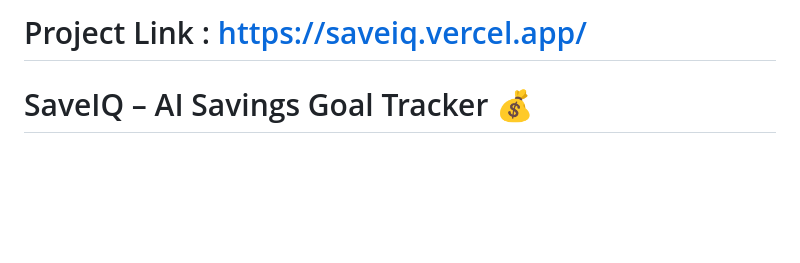
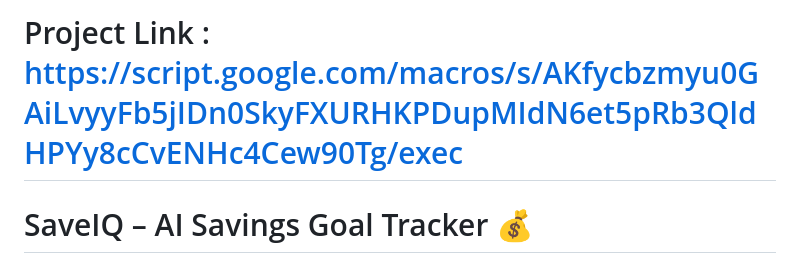
Before and after one commit to shelkes338/SaveIQ, a Markdown page: README.MD, the part around the change. Drawn GitHub-style; blank space fills up the shorter version.

```diff
--- a/README.MD
+++ b/README.MD
@@ -1,5 +1,4 @@
-# Project Link : https://saveiq.vercel.app/
-
+# Project Link : https://script.google.com/macros/s/AKfycbzmyu0GAiLvyyFb5jIDn0SkyFXURHKPDupMIdN6et5pRb3QldHPYy8cCvENHc4Cew90Tg/exec
 # SaveIQ – AI Savings Goal Tracker 💰
 
 **Save smarter. Track better. Achieve your financial goals.**
```
